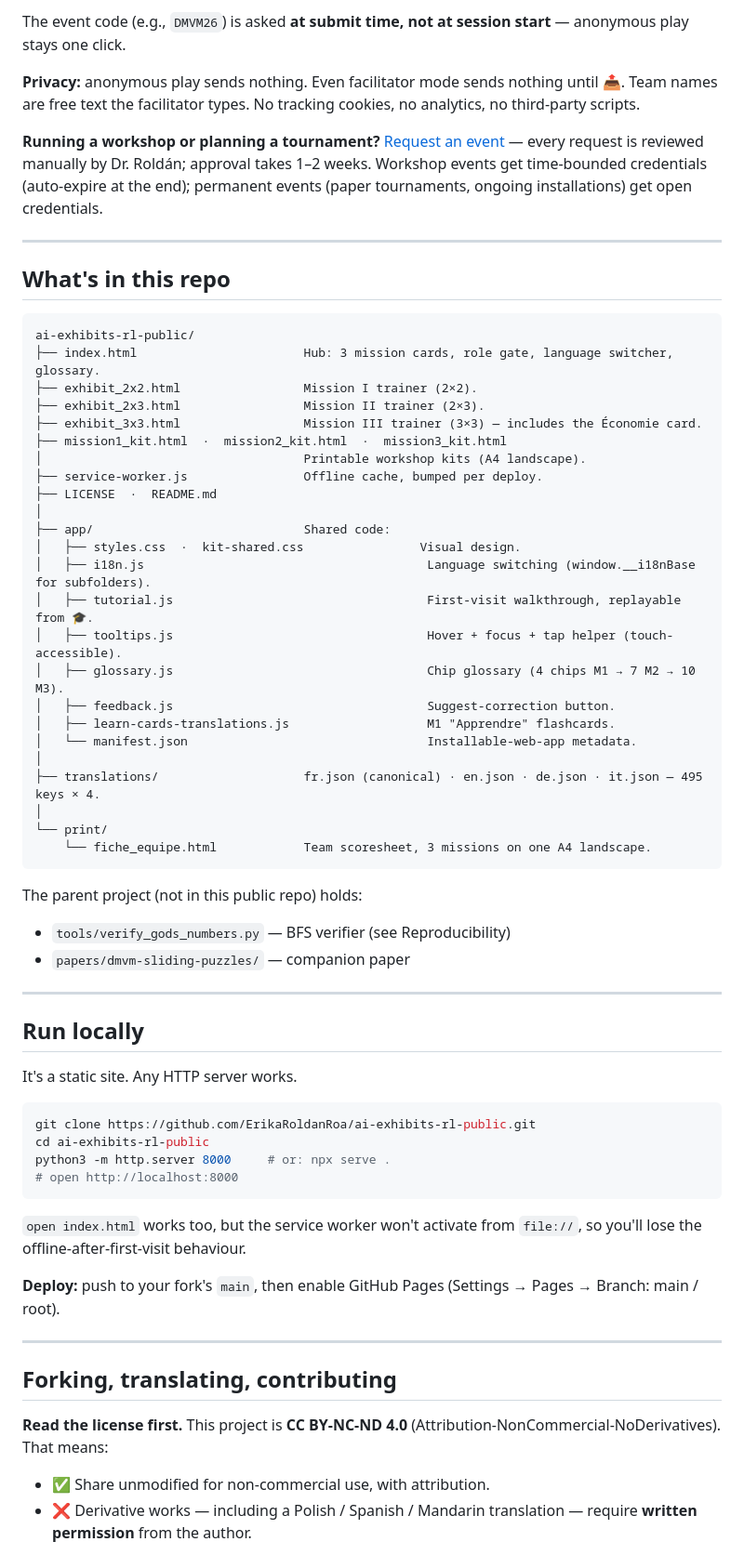
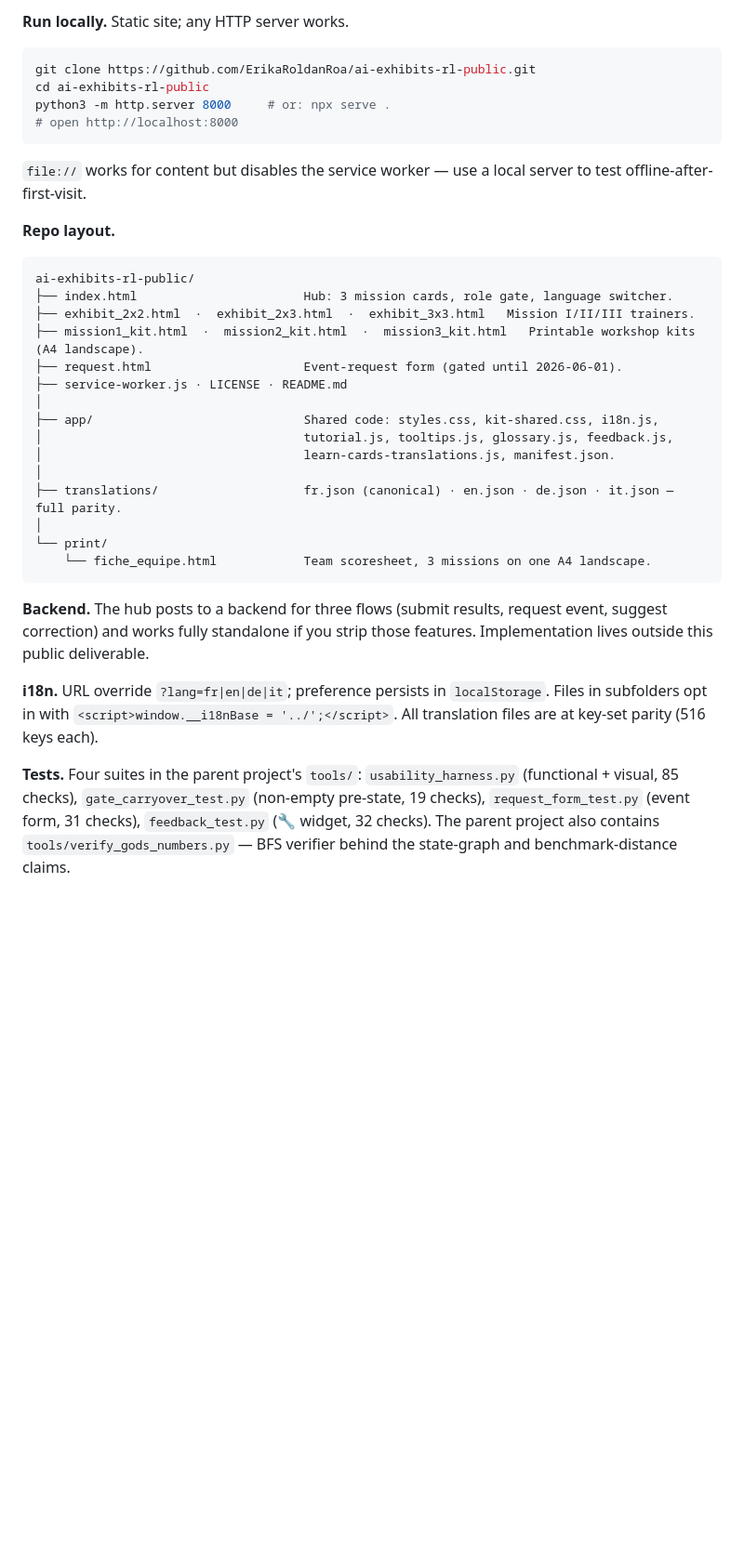
Before and after one commit to ErikaRoldanRoa/ai-exhibits-rl-public, a Markdown page: README.md, the part around one of its changes. Shown at 93% size. GitHub-like rendering; blank space fills up the shorter version.

````diff
--- a/README.md
+++ b/README.md
@@ -109,50 +105,4 @@ Welcome gate (everyone)               Submit modal (facilitators, click 📤)
-The event code (e.g., `DMVM26`) is asked **at submit time, not at session start** — anonymous play stays one click.
-
-**Privacy:** anonymous play sends nothing. Even facilitator mode sends nothing until 📤. Team names are free text the facilitator types. No tracking cookies, no analytics, no third-party scripts.
-
-**Running a workshop or planning a tournament?** [Request an event](request.html) — every request is reviewed manually by Dr. Roldán; approval takes 1–2 weeks. Workshop events get time-bounded credentials (auto-expire at the end); permanent events (paper tournaments, ongoing installations) get open credentials.
-
----
-
-## What's in this repo
-
-```
-ai-exhibits-rl-public/
-├── index.html                       Hub: 3 mission cards, role gate, language switcher, glossary.
-├── exhibit_2x2.html                 Mission I trainer (2×2).
-├── exhibit_2x3.html                 Mission II trainer (2×3).
-├── exhibit_3x3.html                 Mission III trainer (3×3) — includes the Économie card.
-├── mission1_kit.html  ·  mission2_kit.html  ·  mission3_kit.html
-│                                    Printable workshop kits (A4 landscape).
-├── service-worker.js                Offline cache, bumped per deploy.
-├── LICENSE  ·  README.md
-│
-├── app/                             Shared code:
-│   ├── styles.css  ·  kit-shared.css                Visual design.
-│   ├── i18n.js                                       Language switching (window.__i18nBase for subfolders).
-│   ├── tutorial.js                                   First-visit walkthrough, replayable from 🎓.
-│   ├── tooltips.js                                   Hover + focus + tap helper (touch-accessible).
-│   ├── glossary.js                                   Chip glossary (4 chips M1 → 7 M2 → 10 M3).
-│   ├── feedback.js                                   Suggest-correction button.
-│   ├── learn-cards-translations.js                   M1 "Apprendre" flashcards.
-│   └── manifest.json                                 Installable-web-app metadata.
-│
-├── translations/                    fr.json (canonical) · en.json · de.json · it.json — 495 keys × 4.
-│
-└── print/
-    └── fiche_equipe.html            Team scoresheet, 3 missions on one A4 landscape.
-```
-
-The parent project (not in this public repo) holds:
-
-- `tools/verify_gods_numbers.py` — BFS verifier (see Reproducibility)
-- `papers/dmvm-sliding-puzzles/` — companion paper
-
----
-
-## Run locally
-
-It's a static site. Any HTTP server works.
+**Run locally.** Static site; any HTTP server works.
 
 ```bash
 git clone https://github.com/ErikaRoldanRoa/ai-exhibits-rl-public.git
@@ -161,16 +111,31 @@ python3 -m http.server 8000     # or: npx serve .
 # open http://localhost:8000
 ```
 
-`open index.html` works too, but the service worker won't activate from `file://`, so you'll lose the offline-after-first-visit behaviour.
+`file://` works for content but disables the service worker — use a local server to test offline-after-first-visit.
 
-**Deploy:** push to your fork's `main`, then enable GitHub Pages (Settings → Pages → Branch: main / root).
+**Repo layout.**
 
----
+```
+ai-exhibits-rl-public/
+├── index.html                       Hub: 3 mission cards, role gate, language switcher.
+├── exhibit_2x2.html  ·  exhibit_2x3.html  ·  exhibit_3x3.html   Mission I/II/III trainers.
+├── mission1_kit.html  ·  mission2_kit.html  ·  mission3_kit.html   Printable workshop kits (A4 landscape).
+├── request.html                     Event-request form (gated until 2026-06-01).
+├── service-worker.js · LICENSE · README.md
+│
+├── app/                             Shared code: styles.css, kit-shared.css, i18n.js,
+│                                    tutorial.js, tooltips.js, glossary.js, feedback.js,
+│                                    learn-cards-translations.js, manifest.json.
+│
+├── translations/                    fr.json (canonical) · en.json · de.json · it.json — full parity.
+│
+└── print/
+    └── fiche_equipe.html            Team scoresheet, 3 missions on one A4 landscape.
+```
 
-## Forking, translating, contributing
+**Backend.** The hub posts to a backend for three flows (submit results, request event, suggest correction) and works fully standalone if you strip those features. Implementation lives outside this public deliverable.
 
-**Read the license first.** This project is **CC BY-NC-ND 4.0** (Attribution-NonCommercial-NoDerivatives). That means:
+**i18n.** URL override `?lang=fr|en|de|it`; preference persists in `localStorage`. Files in subfolders opt in with `<script>window.__i18nBase = '../';</script>`. All translation files are at key-set parity (516 keys each).
 
-- ✅ Share unmodified for non-commercial use, with attribution.
-- ❌ Derivative works — including a Polish / Spanish / Mandarin translation — require **written permission** from the author.
+**Tests.** Four suites in the parent project's `tools/`: `usability_harness.py` (functional + visual, 85 checks), `gate_carryover_test.py` (non-empty pre-state, 19 checks), `request_form_test.py` (event form, 31 checks), `feedback_test.py` (🔧 widget, 32 checks). The parent project also contains `tools/verify_gods_numbers.py` — BFS verifier behind the state-graph and benchmark-distance claims.
 
````
Also changed, not shown: other parts of README.md (+77 -123 lines).
